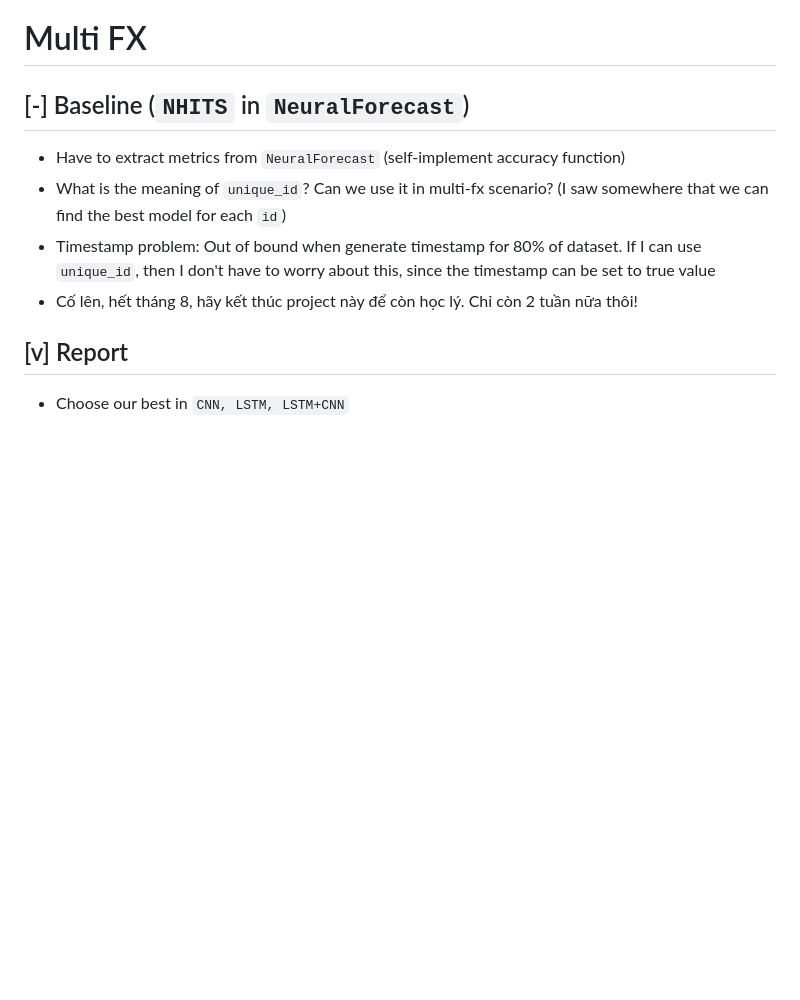
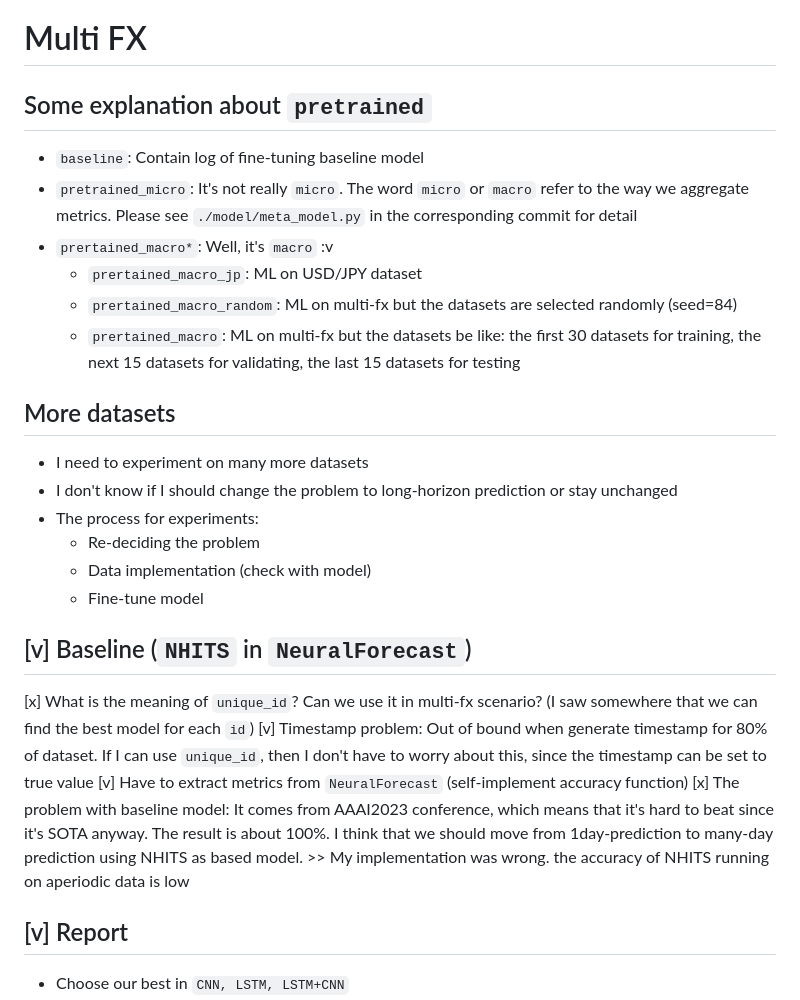
Before and after one commit to baolongnguyenmac/multi_fx, a Markdown page: README.md, the part around the change. GitHub-like rendering; blank space fills up the shorter version.

Commit message:
update Aug 27

```diff
--- a/README.md
+++ b/README.md
@@ -1,11 +1,29 @@
 # Multi FX
 
-## [-] Baseline (`NHITS` in `NeuralForecast`)
+## Some explanation about `pretrained`
 
-- Have to extract metrics from `NeuralForecast` (self-implement accuracy function)
-- What is the meaning of `unique_id`? Can we use it in multi-fx scenario? (I saw somewhere that we can find the best model for each `id`)
-- Timestamp problem: Out of bound when generate timestamp for 80% of dataset. If I can use `unique_id`, then I don't have to worry about this, since the timestamp can be set to true value
-- Cố lên, hết tháng 8, hãy kết thúc project này để còn học lý. Chỉ còn 2 tuần nữa thôi!
+- `baseline`: Contain log of fine-tuning baseline model
+- `pretrained_micro`: It's not really `micro`. The word `micro` or `macro` refer to the way we aggregate metrics. Please see `./model/meta_model.py` in the corresponding commit for detail
+- `prertained_macro*`: Well, it's `macro` :v
+    - `prertained_macro_jp`: ML on USD/JPY dataset
+    - `prertained_macro_random`: ML on multi-fx but the datasets are selected randomly (seed=84)
+    - `prertained_macro`: ML on multi-fx but the datasets be like: the first 30 datasets for training, the next 15 datasets for validating, the last 15 datasets for testing
+
+## More datasets
+
+- I need to experiment on many more datasets
+- I don't know if I should change the problem to long-horizon prediction or stay unchanged
+- The process for experiments:
+    - Re-deciding the problem
+    - Data implementation (check with model)
+    - Fine-tune model
+
+## [v] Baseline (`NHITS` in `NeuralForecast`)
+
+[x] What is the meaning of `unique_id`? Can we use it in multi-fx scenario? (I saw somewhere that we can find the best model for each `id`)
+[v] Timestamp problem: Out of bound when generate timestamp for 80% of dataset. If I can use `unique_id`, then I don't have to worry about this, since the timestamp can be set to true value
+[v] Have to extract metrics from `NeuralForecast` (self-implement accuracy function)
+[x] The problem with baseline model: It comes from AAAI2023 conference, which means that it's hard to beat since it's SOTA anyway. The result is about 100%. I think that we should move from 1day-prediction to many-day prediction using NHITS as based model. >> My implementation was wrong. the accuracy of NHITS running on aperiodic data is low
 
 ## [v] Report
 
```
